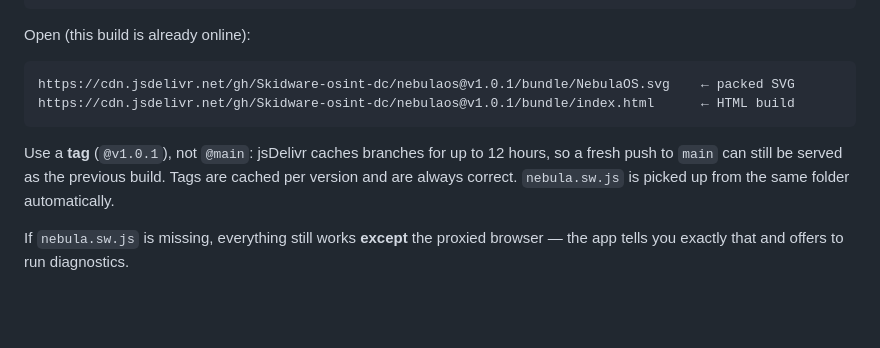
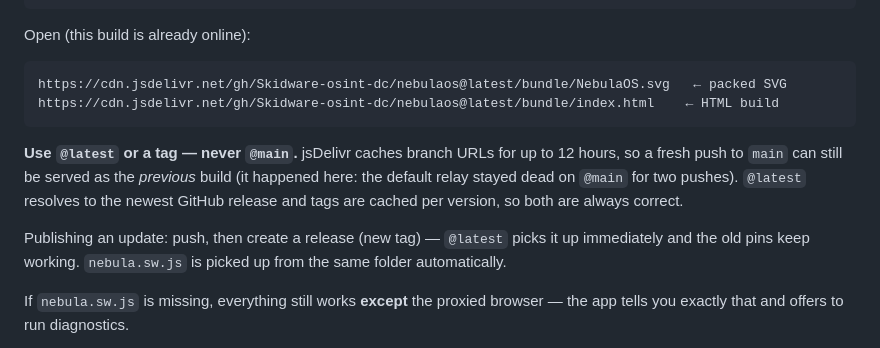
Before and after one commit to Skidware-osint-dc/nebulaos, a Markdown page: README.md, the part around the change. Drawn GitHub-style; blank space fills up the shorter version.

Commit message:
Document @latest, and why @main must not be used for jsDelivr

````diff
--- a/README.md
+++ b/README.md
@@ -43,13 +43,17 @@ your-repo/                 →  https://cdn.jsdelivr.net/gh/USER/REPO@main/
 Open (this build is already online):
 
 ```
-https://cdn.jsdelivr.net/gh/Skidware-osint-dc/nebulaos@v1.0.1/bundle/NebulaOS.svg    ← packed SVG
-https://cdn.jsdelivr.net/gh/Skidware-osint-dc/nebulaos@v1.0.1/bundle/index.html      ← HTML build
+https://cdn.jsdelivr.net/gh/Skidware-osint-dc/nebulaos@latest/bundle/NebulaOS.svg   ← packed SVG
+https://cdn.jsdelivr.net/gh/Skidware-osint-dc/nebulaos@latest/bundle/index.html    ← HTML build
 ```
 
-Use a **tag** (`@v1.0.1`), not `@main`: jsDelivr caches branches for up to 12 hours, so a fresh
-push to `main` can still be served as the previous build. Tags are cached per version and are
-always correct. `nebula.sw.js` is picked up from the same folder automatically.
+**Use `@latest` or a tag — never `@main`.** jsDelivr caches branch URLs for up to 12 hours, so a
+fresh push to `main` can still be served as the *previous* build (it happened here: the default
+relay stayed dead on `@main` for two pushes). `@latest` resolves to the newest GitHub release and
+tags are cached per version, so both are always correct.
+
+Publishing an update: push, then create a release (new tag) — `@latest` picks it up immediately and
+the old pins keep working. `nebula.sw.js` is picked up from the same folder automatically.
 
 If `nebula.sw.js` is missing, everything still works **except** the proxied browser — the app
 tells you exactly that and offers to run diagnostics.
````
